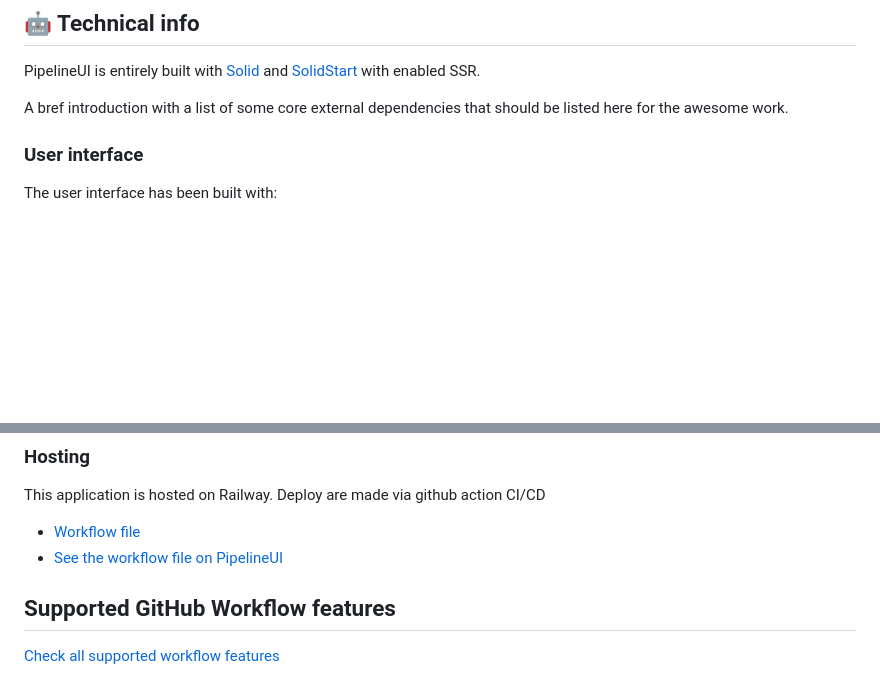
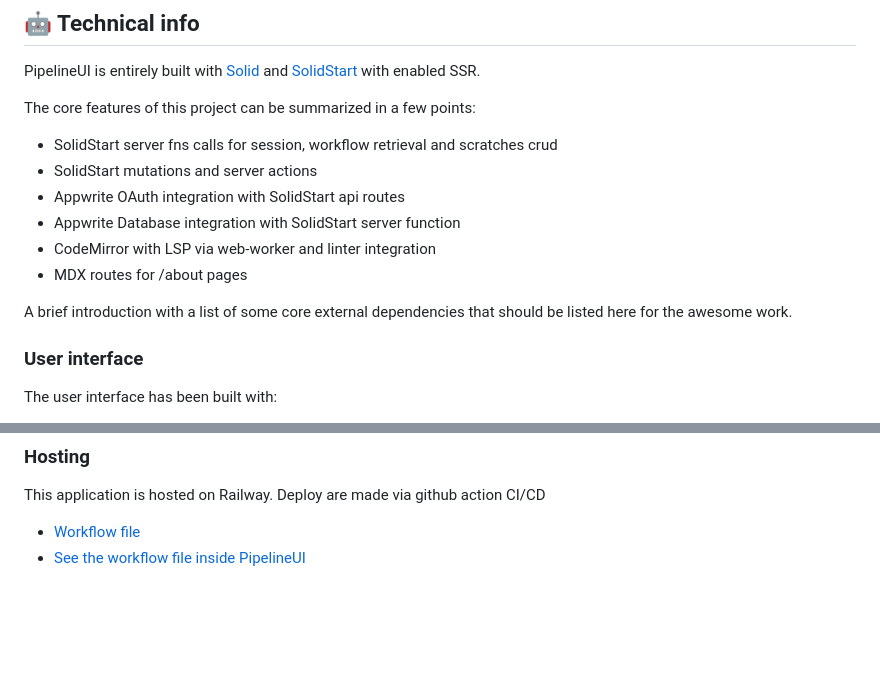
Before and after one commit to riccardoperra/pipelineui, a Markdown page: README.md, 2 parts joined by grey strips. GitHub-like rendering; blank space fills up the shorter version.

```diff
--- a/README.md
+++ b/README.md
@@ -89,7 +90,16 @@ Workflow files are persisted into [AppWrite Cloud](https://appwrite.io/) and **a
 PipelineUI is entirely built with [Solid](https://github.com/solidjs/solid) and [SolidStart](https://github.com/solidjs/solid-start)
 with enabled SSR.
 
-A bref introduction with a list of some core external dependencies that should be listed here for the awesome work.
+The core features of this project can be summarized in a few points:
+
+- SolidStart server fns calls for session, workflow retrieval and scratches crud
+- SolidStart mutations and server actions
+- Appwrite OAuth integration with SolidStart api routes
+- Appwrite Database integration with SolidStart server function
+- CodeMirror with LSP via web-worker and linter integration
+- MDX routes for /about pages
+
+A brief introduction with a list of some core external dependencies that should be listed here for the awesome work.
 
 ### User interface
 
@@ -178,8 +188,4 @@ These have also been updated to fix the bugs encountered.
 This application is hosted on Railway. Deploy are made via github action CI/CD
 
 - [Workflow file](./.github/workflows/deploy.yml)
-- [See the workflow file on PipelineUI](https://pipelineui.dev/editor/riccardoperra/pipelineui/main/.github/workflows/deploy.yml)
-
-## Supported GitHub Workflow features
-
-[Check all supported workflow features](./packages/app/src/routes/about/supported-workflow-features.mdx)
+- [See the workflow file inside PipelineUI](https://pipelineui.dev/editor/riccardoperra/pipelineui/main/.github/workflows/deploy.yml)
```
Also changed, not shown: other parts of README.md (+3 -2 lines).
